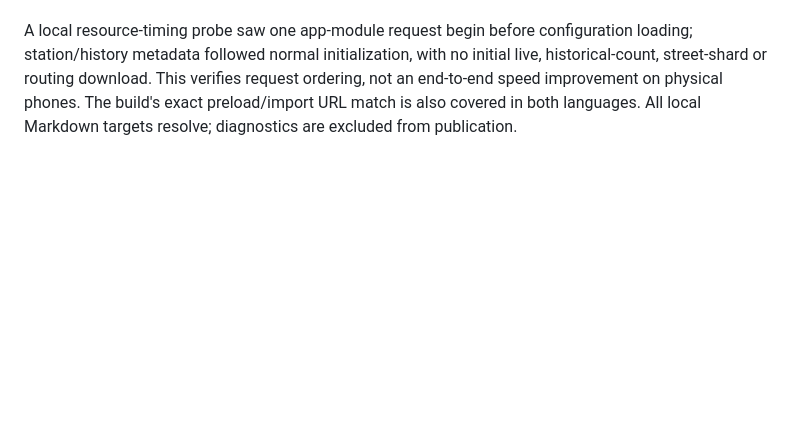
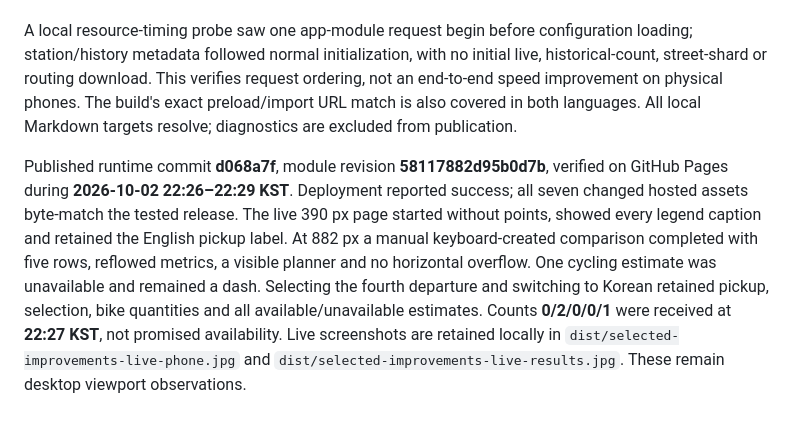
Before and after one commit to Bttlbmb/ddareungiwhere, a Markdown page: REVIEW.md, the part around the change. GitHub-like rendering; blank space fills up the shorter version.

Commit message:
Record hosted verification for selected improvements

```diff
--- a/REVIEW.md
+++ b/REVIEW.md
@@ -208,3 +208,5 @@ Source checks pass **14 Python** and **63 Node** tests; the isolated release exc
 Local browser checks at **1440×900**, **882×900**, **390×844** and **320×568** inspected layout, focus and internal scrolling. Controlled long-name results and actual central-Seoul journeys have no horizontal page/results overflow; keyboard focus reaches the final row and Refresh bikes. At 934 px the panel keeps table columns with 541 px of content; at 933 px it reflows at 540 px, while preserving the planner. At 650 px its 587 px content fits the table. These are desktop viewport checks, not physical-phone evidence. A popup-selected A was preserved by the next map click selecting B; comparisons remain manual. Dated local receipt quantities are observations, not availability promises.
 
 A local resource-timing probe saw one app-module request begin before configuration loading; station/history metadata followed normal initialization, with no initial live, historical-count, street-shard or routing download. This verifies request ordering, not an end-to-end speed improvement on physical phones. The build's exact preload/import URL match is also covered in both languages. All local Markdown targets resolve; diagnostics are excluded from publication.
+
+Published runtime commit **d068a7f**, module revision **58117882d95b0d7b**, verified on GitHub Pages during **2026-10-02 22:26–22:29 KST**. Deployment reported success; all seven changed hosted assets byte-match the tested release. The live 390 px page started without points, showed every legend caption and retained the English pickup label. At 882 px a manual keyboard-created comparison completed with five rows, reflowed metrics, a visible planner and no horizontal overflow. One cycling estimate was unavailable and remained a dash. Selecting the fourth departure and switching to Korean retained pickup, selection, bike quantities and all available/unavailable estimates. Counts **0/2/0/0/1** were received at **22:27 KST**, not promised availability. Live screenshots are retained locally in `dist/selected-improvements-live-phone.jpg` and `dist/selected-improvements-live-results.jpg`. These remain desktop viewport observations.
```
Also changed, not shown: plan.md (+1 -1 lines).
